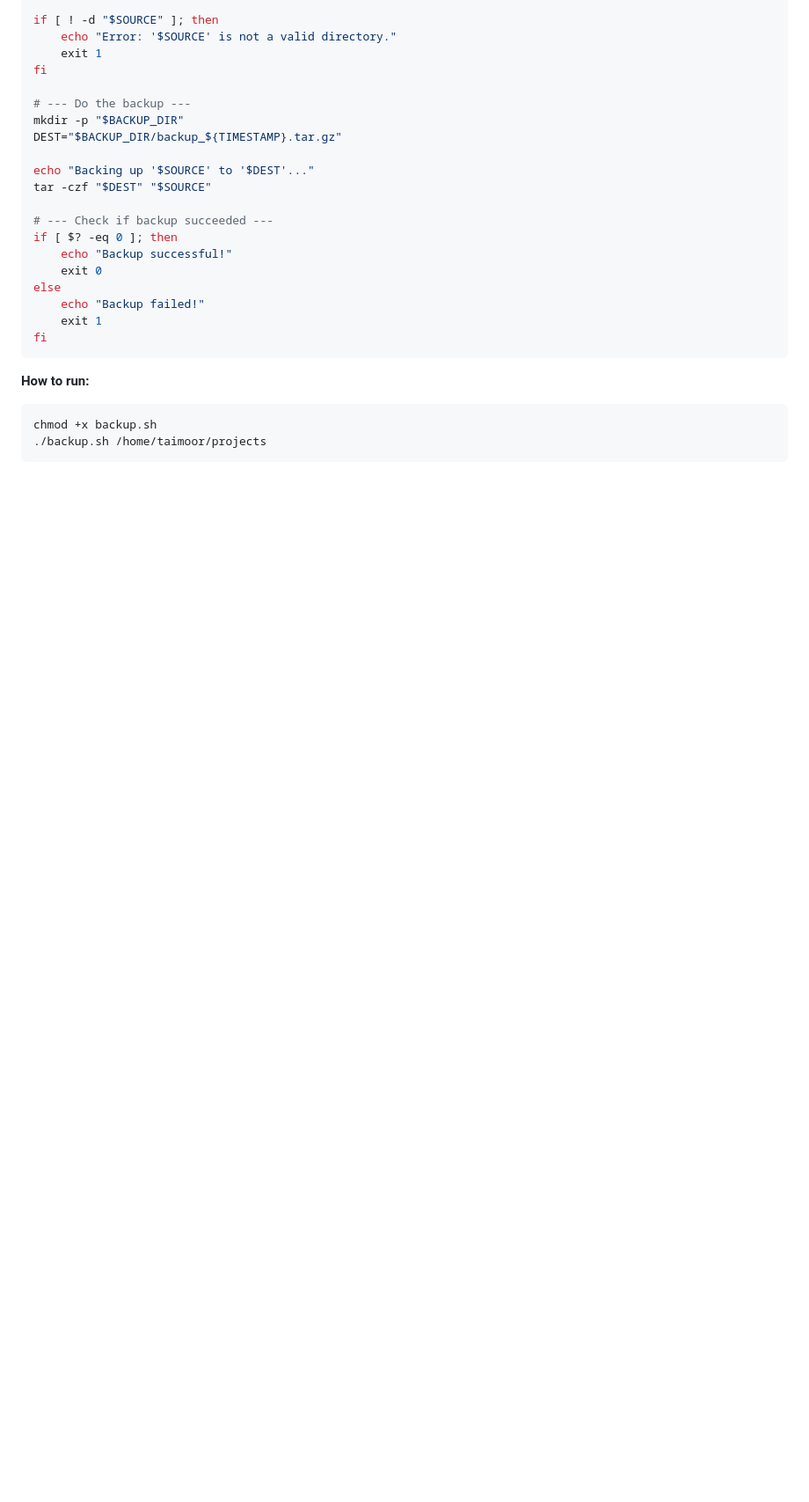
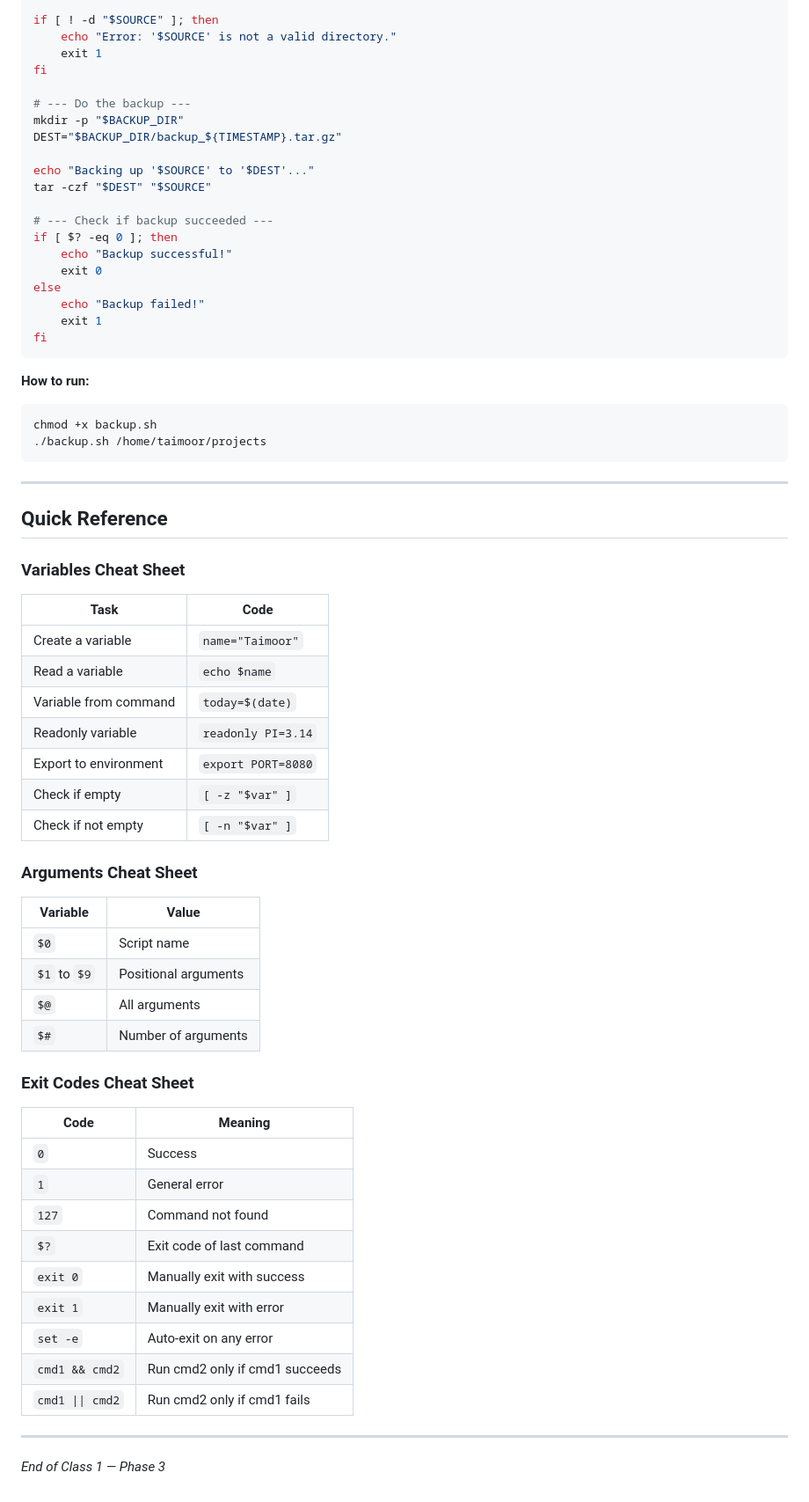
Before and after one commit to Taimoor-Kamran/SMIT_DEVOPS, a Markdown page: Phase_3/class1.md, the part around the change. Shown at 88% size. Drawn GitHub-style; blank space fills up the shorter version.

Commit message:
Add quick reference cheat sheets for variables args and exit codes
Co-Authored-By: Claude Sonnet 4.6 <noreply@anthropic.com>

````diff
--- a/Phase_3/class1.md
+++ b/Phase_3/class1.md
@@ -318,3 +318,46 @@ fi
 chmod +x backup.sh
 ./backup.sh /home/taimoor/projects
 ```
+
+---
+
+## Quick Reference
+
+### Variables Cheat Sheet
+
+| Task | Code |
+|------|------|
+| Create a variable | `name="Taimoor"` |
+| Read a variable | `echo $name` |
+| Variable from command | `today=$(date)` |
+| Readonly variable | `readonly PI=3.14` |
+| Export to environment | `export PORT=8080` |
+| Check if empty | `[ -z "$var" ]` |
+| Check if not empty | `[ -n "$var" ]` |
+
+### Arguments Cheat Sheet
+
+| Variable | Value |
+|----------|-------|
+| `$0` | Script name |
+| `$1` to `$9` | Positional arguments |
+| `$@` | All arguments |
+| `$#` | Number of arguments |
+
+### Exit Codes Cheat Sheet
+
+| Code | Meaning |
+|------|---------|
+| `0` | Success |
+| `1` | General error |
+| `127` | Command not found |
+| `$?` | Exit code of last command |
+| `exit 0` | Manually exit with success |
+| `exit 1` | Manually exit with error |
+| `set -e` | Auto-exit on any error |
+| `cmd1 && cmd2` | Run cmd2 only if cmd1 succeeds |
+| `cmd1 \|\| cmd2` | Run cmd2 only if cmd1 fails |
+
+---
+
+*End of Class 1 — Phase 3*
````
